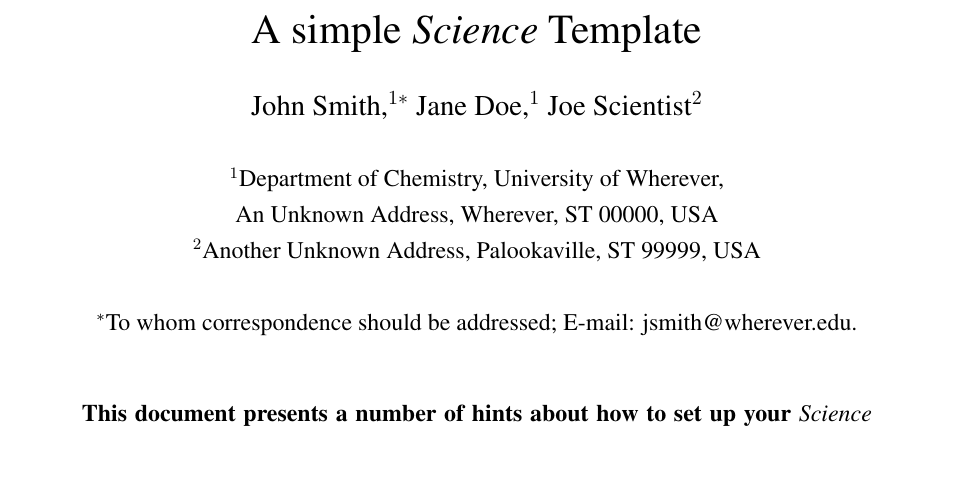
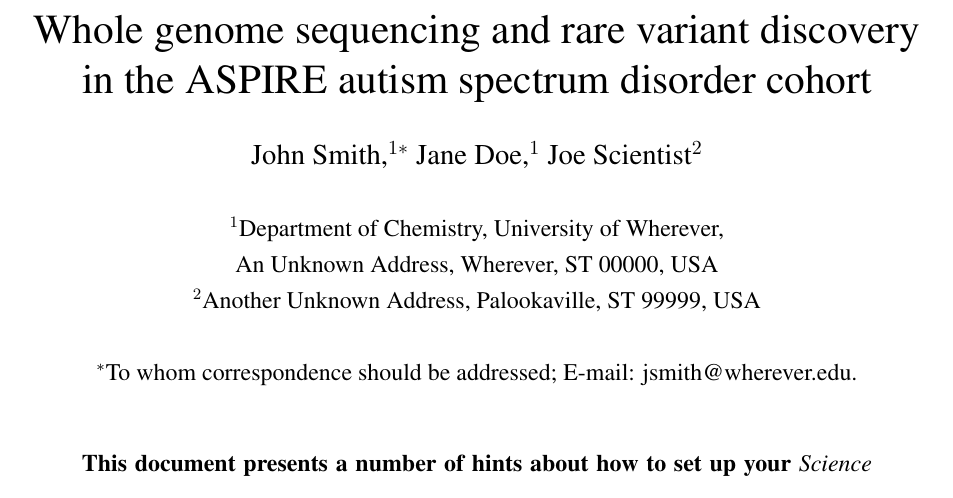
Before and after one commit to bencallaghan/the-119, a LaTeX document (manuscript/manuscript_draft1.tex): part of page 1 of 8, cut at the place of the change, the shorter picture padded with empty space. Compiled offline with pdfLaTeX.

Commit message:
Update manuscript_draft1.tex

```diff
--- a/manuscript/manuscript_draft1.tex
+++ b/manuscript/manuscript_draft1.tex
@@ -63,7 +63,8 @@
 
 % Include your paper's title here
 
-\title{A simple {\it Science\/} Template}
+\title{Whole genome sequencing and rare variant discovery in the ASPIRE autism spectrum disorder cohort}
+
 
 
 % Place the author information here.  Please hand-code the contact
```
